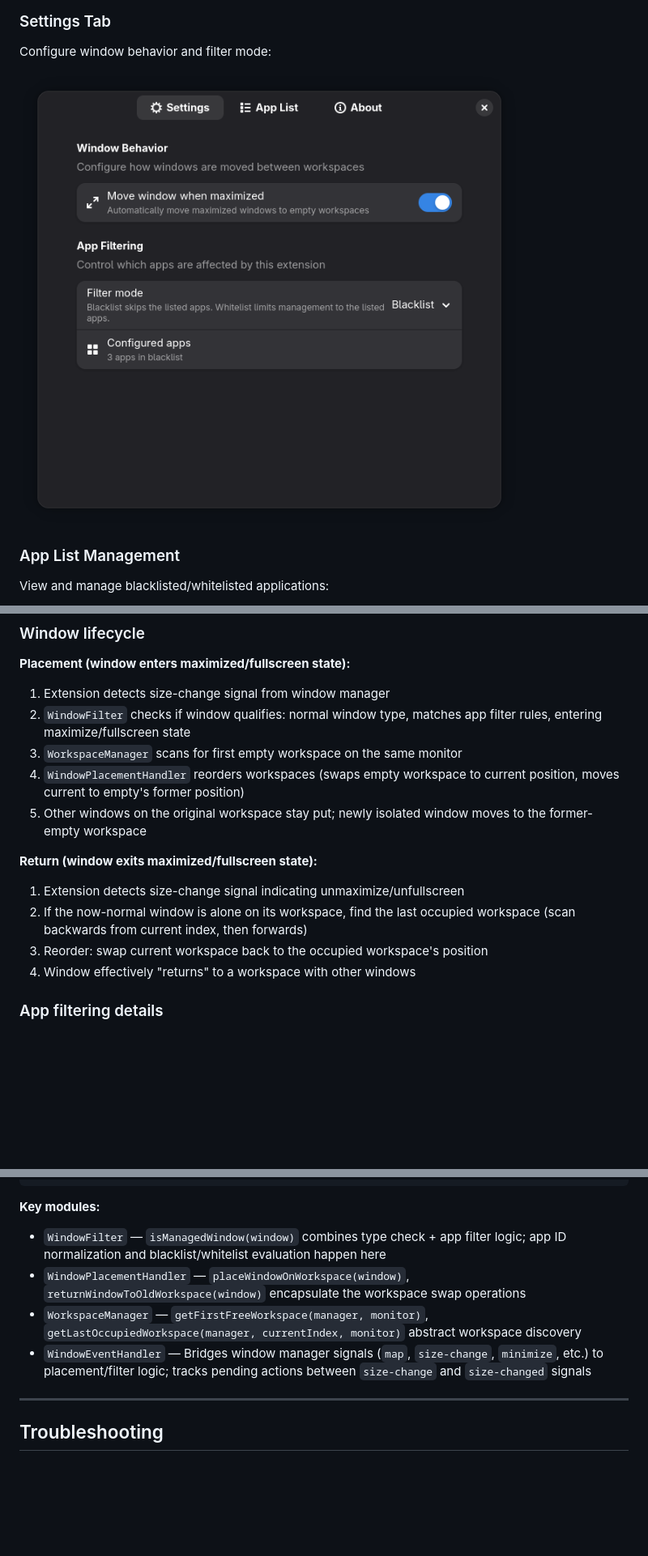
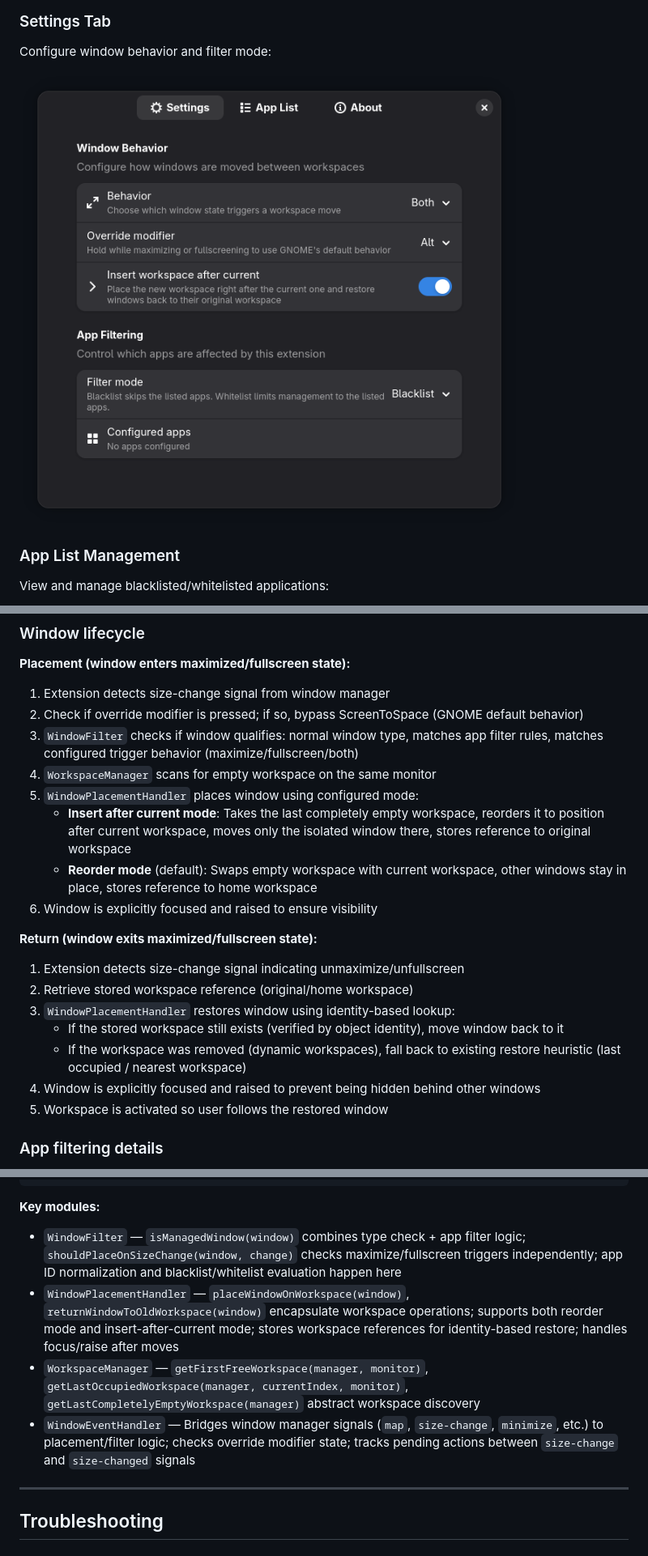
Before and after one commit to DilZhaan/ScreenToSpace, a Markdown page: README.md, 3 parts joined by grey strips. Shown at 81% size. Drawn GitHub-style; pictures changed too: screenshots/Settings.png; blank space fills up the shorter version.

Commit message:
feat: update README and screenshots to reflect new configurable trigger behaviors and focus preservation

````diff
--- a/README.md
+++ b/README.md
@@ -128,16 +137,22 @@ Extension metadata: name, author, version, repository link
 
 **Placement (window enters maximized/fullscreen state):**
 1. Extension detects size-change signal from window manager
-2. `WindowFilter` checks if window qualifies: normal window type, matches app filter rules, entering maximize/fullscreen state
-3. `WorkspaceManager` scans for first empty workspace on the same monitor
-4. `WindowPlacementHandler` reorders workspaces (swaps empty workspace to current position, moves current to empty's former position)
-5. Other windows on the original workspace stay put; newly isolated window moves to the former-empty workspace
+2. Check if override modifier is pressed; if so, bypass ScreenToSpace (GNOME default behavior)
+3. `WindowFilter` checks if window qualifies: normal window type, matches app filter rules, matches configured trigger behavior (maximize/fullscreen/both)
+4. `WorkspaceManager` scans for empty workspace on the same monitor
+5. `WindowPlacementHandler` places window using configured mode:
+   - **Insert after current mode**: Takes the last completely empty workspace, reorders it to position after current workspace, moves only the isolated window there, stores reference to original workspace
+   - **Reorder mode** (default): Swaps empty workspace with current workspace, other windows stay in place, stores reference to home workspace
+6. Window is explicitly focused and raised to ensure visibility
 
 **Return (window exits maximized/fullscreen state):**
 1. Extension detects size-change signal indicating unmaximize/unfullscreen
-2. If the now-normal window is alone on its workspace, find the last occupied workspace (scan backwards from current index, then forwards)
-3. Reorder: swap current workspace back to the occupied workspace's position
-4. Window effectively "returns" to a workspace with other windows
+2. Retrieve stored workspace reference (original/home workspace)
+3. `WindowPlacementHandler` restores window using identity-based lookup:
+   - If the stored workspace still exists (verified by object identity), move window back to it
+   - If the workspace was removed (dynamic workspaces), fall back to existing restore heuristic (last occupied / nearest workspace)
+4. Window is explicitly focused and raised to prevent being hidden behind other windows
+5. Workspace is activated so user follows the restored window
 
 ### App filtering details
 
@@ -173,10 +188,10 @@ src/
 ```
 
 **Key modules:**
-- `WindowFilter` — `isManagedWindow(window)` combines type check + app filter logic; app ID normalization and blacklist/whitelist evaluation happen here
-- `WindowPlacementHandler` — `placeWindowOnWorkspace(window)`, `returnWindowToOldWorkspace(window)` encapsulate the workspace swap operations
-- `WorkspaceManager` — `getFirstFreeWorkspace(manager, monitor)`, `getLastOccupiedWorkspace(manager, currentIndex, monitor)` abstract workspace discovery
-- `WindowEventHandler` — Bridges window manager signals (`map`, `size-change`, `minimize`, etc.) to placement/filter logic; tracks pending actions between `size-change` and `size-changed` signals
+- `WindowFilter` — `isManagedWindow(window)` combines type check + app filter logic; `shouldPlaceOnSizeChange(window, change)` checks maximize/fullscreen triggers independently; app ID normalization and blacklist/whitelist evaluation happen here
+- `WindowPlacementHandler` — `placeWindowOnWorkspace(window)`, `returnWindowToOldWorkspace(window)` encapsulate workspace operations; supports both reorder mode and insert-after-current mode; stores workspace references for identity-based restore; handles focus/raise after moves
+- `WorkspaceManager` — `getFirstFreeWorkspace(manager, monitor)`, `getLastOccupiedWorkspace(manager, currentIndex, monitor)`, `getLastCompletelyEmptyWorkspace(manager)` abstract workspace discovery
+- `WindowEventHandler` — Bridges window manager signals (`map`, `size-change`, `minimize`, etc.) to placement/filter logic; checks override modifier state; tracks pending actions between `size-change` and `size-changed` signals
 
 ---
 
````
Also changed, not shown: other parts of README.md (+23 -4 lines), screenshots/About.png.
